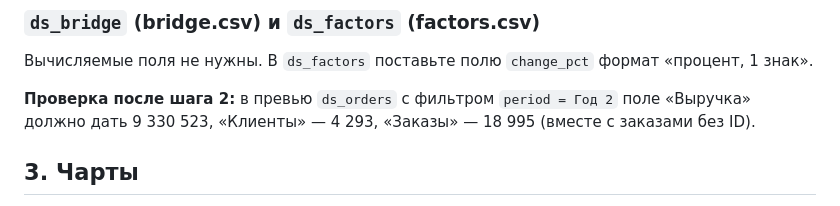
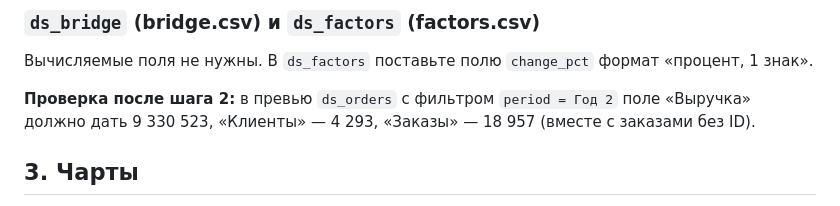
Before and after one commit to Alex91132/online-retail-metrics, a Markdown page: DATALENS.md, the part around the change. Rendered like a GitHub page.

```diff
--- a/DATALENS.md
+++ b/DATALENS.md
@@ -69,7 +69,7 @@
 Вычисляемые поля не нужны. В `ds_factors` поставьте полю `change_pct` формат «процент, 1 знак».
 
 **Проверка после шага 2:** в превью `ds_orders` с фильтром `period = Год 2` поле «Выручка» должно дать
-9 330 523, «Клиенты» — 4 293, «Заказы» — 18 995 (вместе с заказами без ID).
+9 330 523, «Клиенты» — 4 293, «Заказы» — 18 957 (вместе с заказами без ID).
 
 ## 3. Чарты
 
```
Also changed, not shown: README.md (+29 -3 lines), docs/img/metabase_customers.png (added), docs/img/metabase_overview.png (added), docs/img/metabase_why.png (added), 5 other files.
